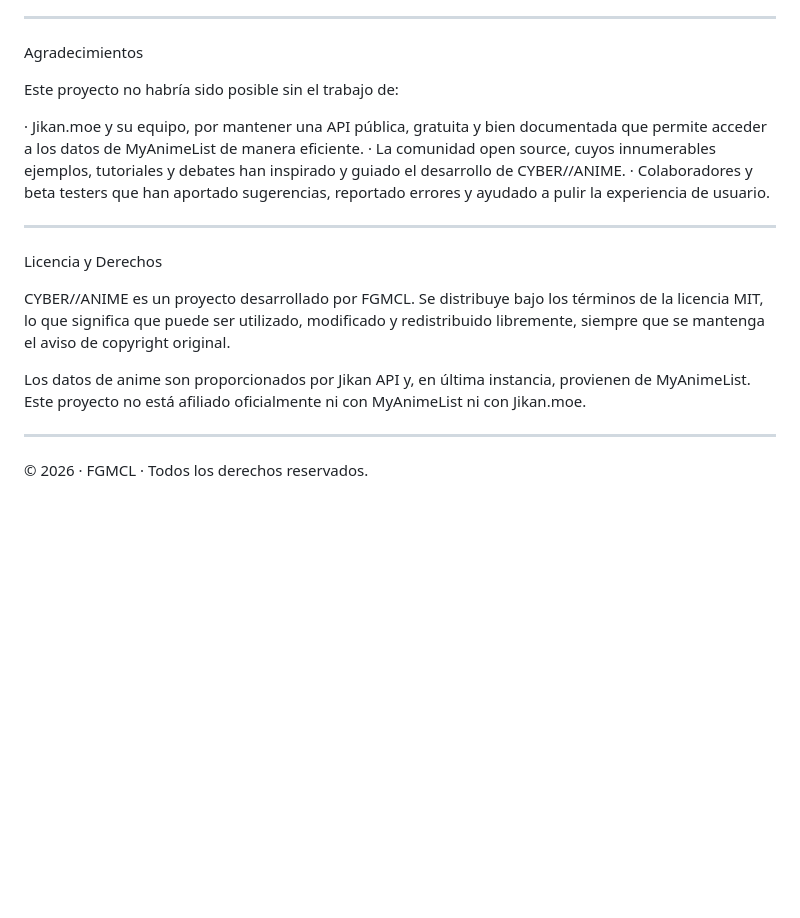
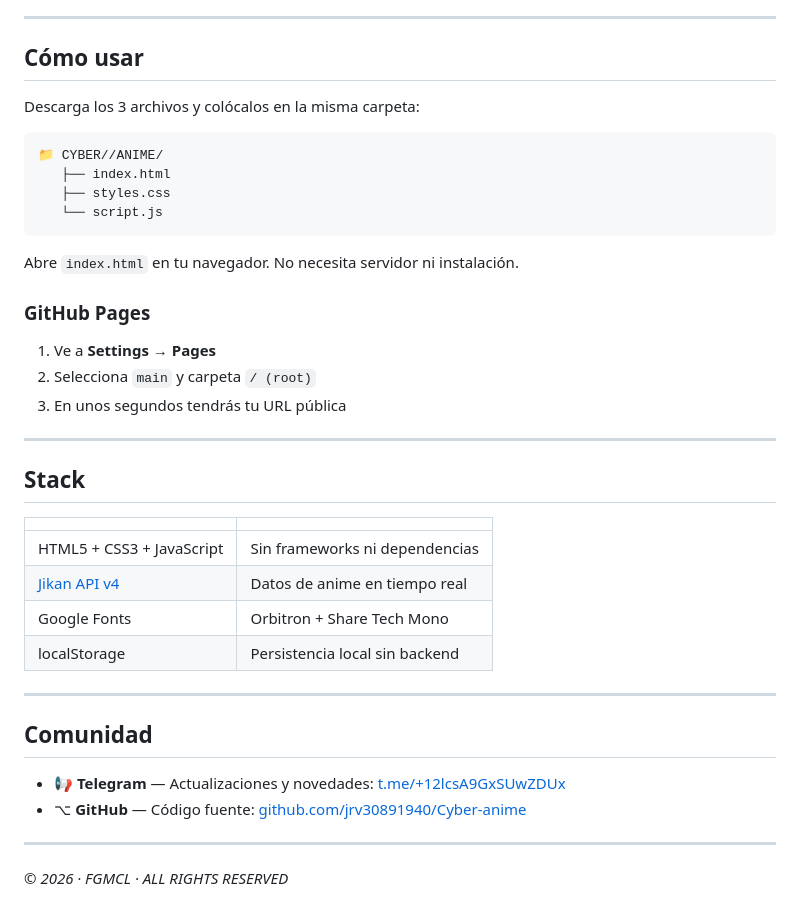
Before and after one commit to jrv30891940/Cyber-anime, a Markdown page: README.md, the part around one of its changes. Drawn GitHub-style; blank space fills up the shorter version.

````diff
--- a/README.md
+++ b/README.md
@@ -73,22 +52,42 @@ Público Objetivo y Casos de Uso
 
 ---
 
-Agradecimientos
+## Cómo usar
 
-Este proyecto no habría sido posible sin el trabajo de:
+Descarga los 3 archivos y colócalos en la misma carpeta:
 
-· Jikan.moe y su equipo, por mantener una API pública, gratuita y bien documentada que permite acceder a los datos de MyAnimeList de manera eficiente.
-· La comunidad open source, cuyos innumerables ejemplos, tutoriales y debates han inspirado y guiado el desarrollo de CYBER//ANIME.
-· Colaboradores y beta testers que han aportado sugerencias, reportado errores y ayudado a pulir la experiencia de usuario.
+```
+📁 CYBER//ANIME/
+   ├── index.html
+   ├── styles.css
+   └── script.js
+```
+
+Abre `index.html` en tu navegador. No necesita servidor ni instalación.
+
+### GitHub Pages
+1. Ve a **Settings → Pages**
+2. Selecciona `main` y carpeta `/ (root)`
+3. En unos segundos tendrás tu URL pública
 
 ---
 
-Licencia y Derechos
+## Stack
 
-CYBER//ANIME es un proyecto desarrollado por FGMCL. Se distribuye bajo los términos de la licencia MIT, lo que significa que puede ser utilizado, modificado y redistribuido libremente, siempre que se mantenga el aviso de copyright original.
-
-Los datos de anime son proporcionados por Jikan API y, en última instancia, provienen de MyAnimeList. Este proyecto no está afiliado oficialmente ni con MyAnimeList ni con Jikan.moe.
+| | |
+|---|---|
+| HTML5 + CSS3 + JavaScript | Sin frameworks ni dependencias |
+| [Jikan API v4](https://jikan.moe) | Datos de anime en tiempo real |
+| Google Fonts | Orbitron + Share Tech Mono |
+| localStorage | Persistencia local sin backend |
 
 ---
 
-© 2026 · FGMCL · Todos los derechos reservados.
+## Comunidad
+
+- 📢 **Telegram** — Actualizaciones y novedades: [t.me/+12lcsA9GxSUwZDUx](https://t.me/+12lcsA9GxSUwZDUx)
+- ⌥ **GitHub** — Código fuente: [github.com/jrv30891940/Cyber-anime](https://github.com/jrv30891940/Cyber-anime)
+
+---
+
+*© 2026 · FGMCL · ALL RIGHTS RESERVED*
````
Also changed, not shown: other parts of README.md (+36 -57 lines).
